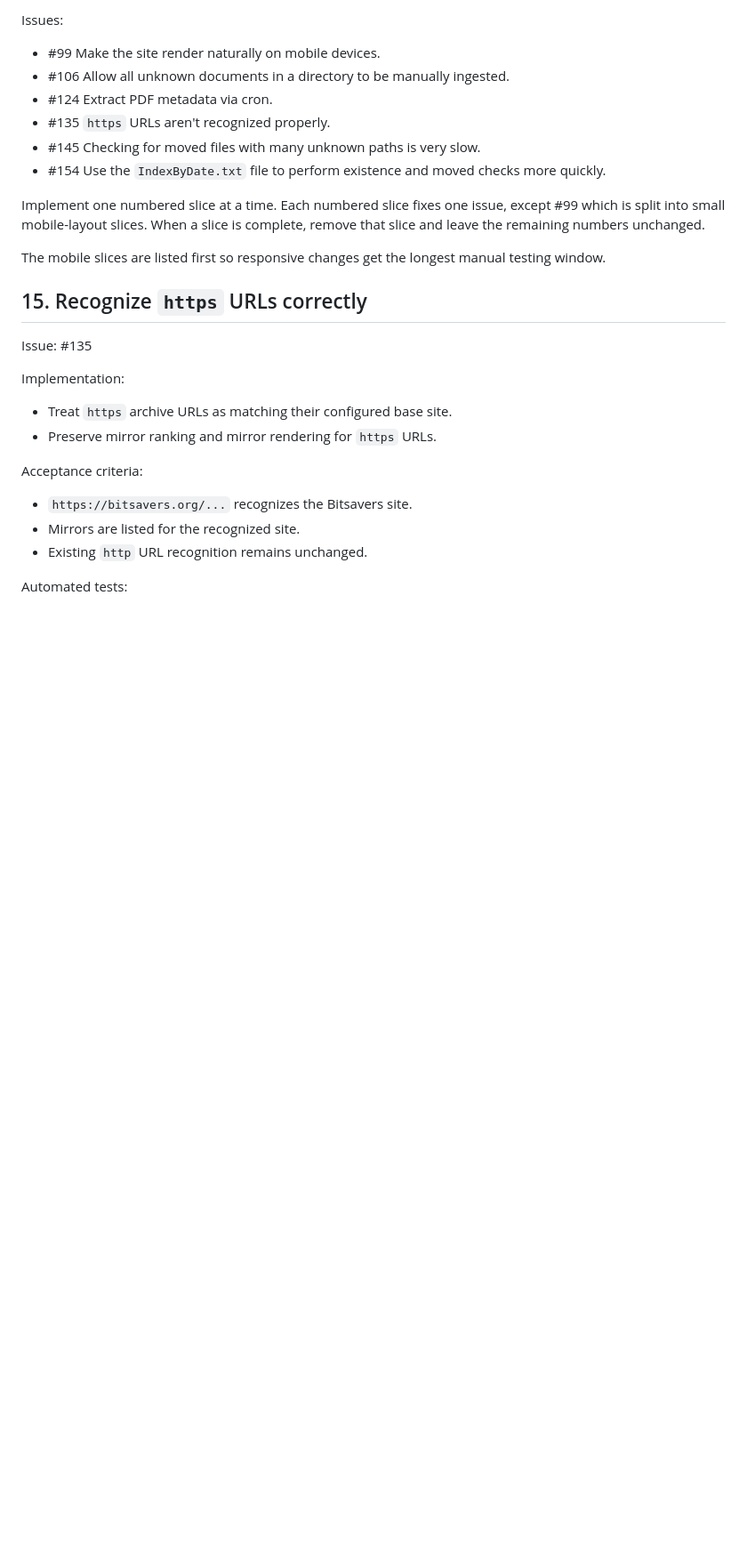
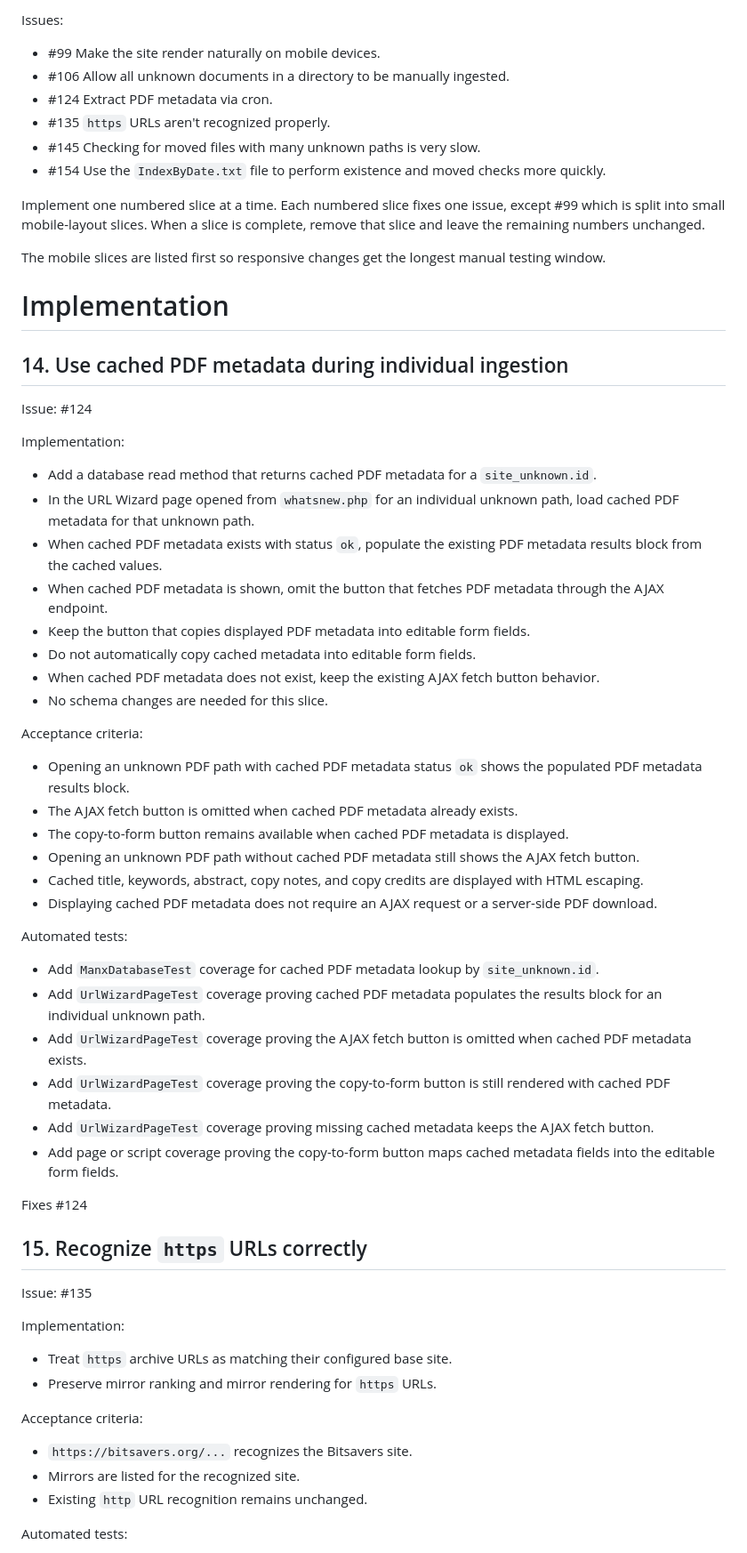
Before and after one commit to LegalizeAdulthood/manx, a Markdown page: docs/release-2.2.md, the part around the change. Shown at 89% size. GitHub-like rendering; blank space fills up the shorter version.

Commit message:
Add consumer of PDF metadata to the plan

```diff
--- a/docs/release-2.2.md
+++ b/docs/release-2.2.md
@@ -36,6 +36,61 @@ unchanged.
 
 The mobile slices are listed first so responsive changes get the longest
 manual testing window.
+
+# Implementation
+
+## 14. Use cached PDF metadata during individual ingestion
+
+Issue: #124
+
+Implementation:
+
+- Add a database read method that returns cached PDF metadata for a
+  `site_unknown.id`.
+- In the URL Wizard page opened from `whatsnew.php` for an individual
+  unknown path, load cached PDF metadata for that unknown path.
+- When cached PDF metadata exists with status `ok`, populate the existing
+  PDF metadata results block from the cached values.
+- When cached PDF metadata is shown, omit the button that fetches PDF
+  metadata through the AJAX endpoint.
+- Keep the button that copies displayed PDF metadata into editable form
+  fields.
+- Do not automatically copy cached metadata into editable form fields.
+- When cached PDF metadata does not exist, keep the existing AJAX fetch
+  button behavior.
+- No schema changes are needed for this slice.
+
+Acceptance criteria:
+
+- Opening an unknown PDF path with cached PDF metadata status `ok` shows
+  the populated PDF metadata results block.
+- The AJAX fetch button is omitted when cached PDF metadata already
+  exists.
+- The copy-to-form button remains available when cached PDF metadata is
+  displayed.
+- Opening an unknown PDF path without cached PDF metadata still shows the
+  AJAX fetch button.
+- Cached title, keywords, abstract, copy notes, and copy credits are
+  displayed with HTML escaping.
+- Displaying cached PDF metadata does not require an AJAX request or a
+  server-side PDF download.
+
+Automated tests:
+
+- Add `ManxDatabaseTest` coverage for cached PDF metadata lookup by
+  `site_unknown.id`.
+- Add `UrlWizardPageTest` coverage proving cached PDF metadata populates
+  the results block for an individual unknown path.
+- Add `UrlWizardPageTest` coverage proving the AJAX fetch button is
+  omitted when cached PDF metadata exists.
+- Add `UrlWizardPageTest` coverage proving the copy-to-form button is
+  still rendered with cached PDF metadata.
+- Add `UrlWizardPageTest` coverage proving missing cached metadata keeps
+  the AJAX fetch button.
+- Add page or script coverage proving the copy-to-form button maps cached
+  metadata fields into the editable form fields.
+
+Fixes #124
 
 ## 15. Recognize `https` URLs correctly
 
```
